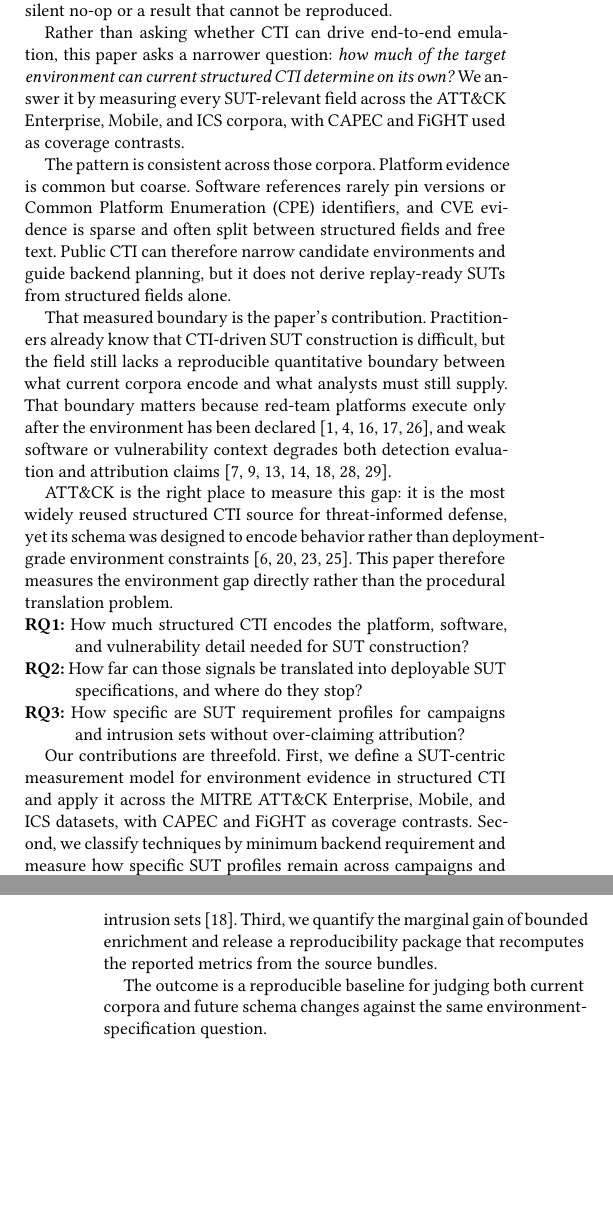
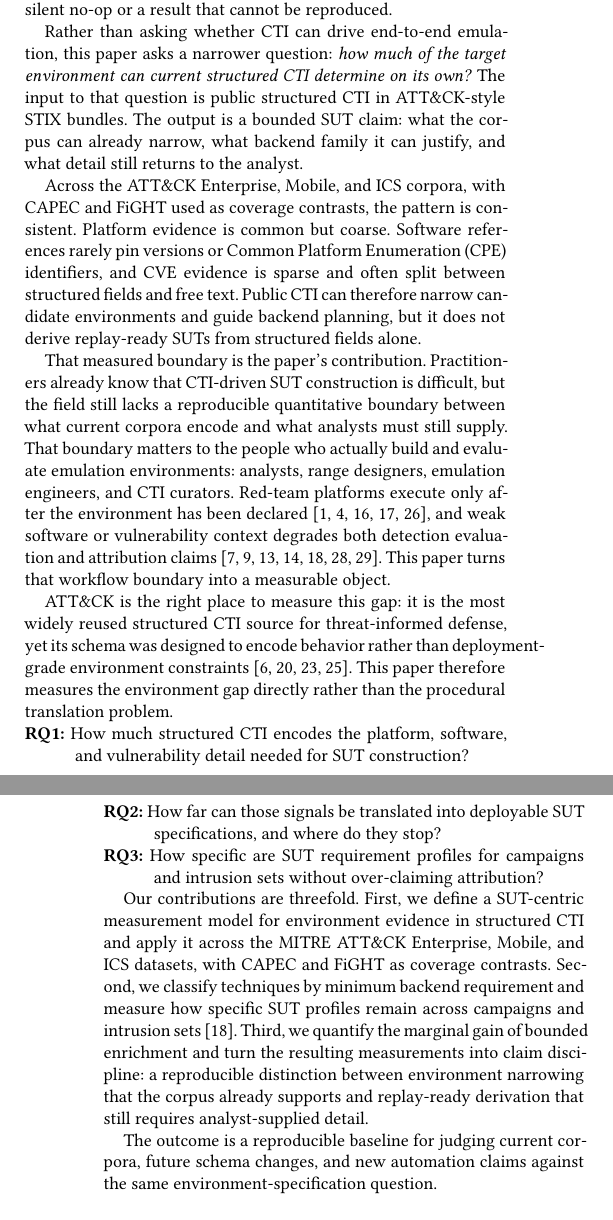
Before and after one commit to sidneibarbieri/sticks, a LaTeX paper (ACM CCS - Paper 2/main.tex): two parts of the columns of pages 1 and 2 of 13, joined at a grey line, cut so that both start at the same text, the shorter picture padded with empty space. Compiled offline with pdfLaTeX.

Commit message:
Update paper2 camera-ready artifact

```diff
--- a/ACM CCS - Paper 2/main.tex
+++ b/ACM CCS - Paper 2/main.tex
@@ -253,11 +253,11 @@
 
 Controlled APT emulation needs two inputs: a description of \emph{what} an adversary does and an environment in which those actions can run. The first is increasingly well served by the \mitre{} \attack{} knowledge base, which now catalogues \enterprisetotalattackpatterncount{} Enterprise techniques across \enterprisetotalintrusionsetcount{} documented groups and \enterpriseactivecampaigncount{} campaigns, all encoded in machine-readable \stix{} bundles~\cite{strom2018mitre,DBLP:conf/uss/VirkudIR00024}. The second remains underspecified. Each emulation run still needs a \emph{System Under Test (SUT)}: a target environment with the right operating system, software stack, exposure surface, and vulnerability state. If that environment is wrong, even an accurate procedure produces either a silent no-op or a result that cannot be reproduced.
 
-Rather than asking whether CTI can drive end-to-end emulation, this paper asks a narrower question: \emph{how much of the target environment can current structured CTI determine on its own?} We answer it by measuring every SUT-relevant field across the \attack{} Enterprise, Mobile, and ICS corpora, with CAPEC and FiGHT used as coverage contrasts.
+Rather than asking whether CTI can drive end-to-end emulation, this paper asks a narrower question: \emph{how much of the target environment can current structured CTI determine on its own?} The input to that question is public structured CTI in ATT\&CK-style STIX bundles. The output is a bounded SUT claim: what the corpus can already narrow, what backend family it can justify, and what detail still returns to the analyst.
 
-The pattern is consistent across those corpora. Platform evidence is common but coarse. Software references rarely pin versions or Common Platform Enumeration (CPE) identifiers, and CVE evidence is sparse and often split between structured fields and free text. Public CTI can therefore narrow candidate environments and guide backend planning, but it does not derive replay-ready SUTs from structured fields alone.
+Across the \attack{} Enterprise, Mobile, and ICS corpora, with CAPEC and FiGHT used as coverage contrasts, the pattern is consistent. Platform evidence is common but coarse. Software references rarely pin versions or Common Platform Enumeration (CPE) identifiers, and CVE evidence is sparse and often split between structured fields and free text. Public CTI can therefore narrow candidate environments and guide backend planning, but it does not derive replay-ready SUTs from structured fields alone.
 
-That measured boundary is the paper's contribution. Practitioners already know that CTI-driven SUT construction is difficult, but the field still lacks a reproducible quantitative boundary between what current corpora encode and what analysts must still supply. That boundary matters because red-team platforms execute only after the environment has been declared~\cite{applebaum2016caldera,redcanary2023art,orbinato2024laccolith,damodaran2025automated,wang2024sands}, and weak software or vulnerability context degrades both detection evaluation and attribution claims~\cite{milajerdi2019holmes,han2020unicorn,DBLP:conf/uss/Dong0NS0LLX23,DBLP:conf/uss/YangXXLZ23,DBLP:conf/ccs/LvGQCZCJ24,DBLP:conf/uss/SahaMBCVL25,DBLP:conf/ccs/YuldoshkhujaevJ25}.
+That measured boundary is the paper's contribution. Practitioners already know that CTI-driven SUT construction is difficult, but the field still lacks a reproducible quantitative boundary between what current corpora encode and what analysts must still supply. That boundary matters to the people who actually build and evaluate emulation environments: analysts, range designers, emulation engineers, and CTI curators. Red-team platforms execute only after the environment has been declared~\cite{applebaum2016caldera,redcanary2023art,orbinato2024laccolith,damodaran2025automated,wang2024sands}, and weak software or vulnerability context degrades both detection evaluation and attribution claims~\cite{milajerdi2019holmes,han2020unicorn,DBLP:conf/uss/Dong0NS0LLX23,DBLP:conf/uss/YangXXLZ23,DBLP:conf/ccs/LvGQCZCJ24,DBLP:conf/uss/SahaMBCVL25,DBLP:conf/ccs/YuldoshkhujaevJ25}. This paper turns that workflow boundary into a measurable object.
 
 ATT\&CK is the right place to measure this gap: it is the most widely reused structured CTI source for threat-informed defense, yet its schema was designed to encode behavior rather than deployment-grade environment constraints~\cite{strom2018mitre,DBLP:conf/uss/VirkudIR00024,10.1145/3634737.3645012,DBLP:conf/ccs/DongLJLWHXCLGC23}. This paper therefore measures the environment gap directly rather than the procedural translation problem.
 
@@ -270,9 +270,9 @@
 \noindent\hangindent=2.8em\hangafter=1
 \textbf{RQ3:} How specific are SUT requirement profiles for campaigns and intrusion sets without over-claiming attribution?
 
-Our contributions are threefold. First, we define a SUT-centric measurement model for environment evidence in structured CTI and apply it across the \mitre{} \attack{} Enterprise, Mobile, and ICS datasets, with CAPEC and FiGHT as coverage contrasts. Second, we classify techniques by minimum backend requirement and measure how specific SUT profiles remain across campaigns and intrusion sets~\cite{DBLP:conf/uss/SahaMBCVL25}. Third, we quantify the marginal gain of bounded enrichment and release a reproducibility package that recomputes the reported metrics from the source bundles.
+Our contributions are threefold. First, we define a SUT-centric measurement model for environment evidence in structured CTI and apply it across the \mitre{} \attack{} Enterprise, Mobile, and ICS datasets, with CAPEC and FiGHT as coverage contrasts. Second, we classify techniques by minimum backend requirement and measure how specific SUT profiles remain across campaigns and intrusion sets~\cite{DBLP:conf/uss/SahaMBCVL25}. Third, we quantify the marginal gain of bounded enrichment and turn the resulting measurements into claim discipline: a reproducible distinction between environment narrowing that the corpus already supports and replay-ready derivation that still requires analyst-supplied detail.
 
-The outcome is a reproducible baseline for judging both current corpora and future schema changes against the same environment-specification question.
+The outcome is a reproducible baseline for judging current corpora, future schema changes, and new automation claims against the same environment-specification question.
 
 
 % ===============================================================
```
Also changed, not shown: ACM CCS - Paper 2/main.pdf, ACM CCS - Paper 2/main.tex (8 more changed lines).
